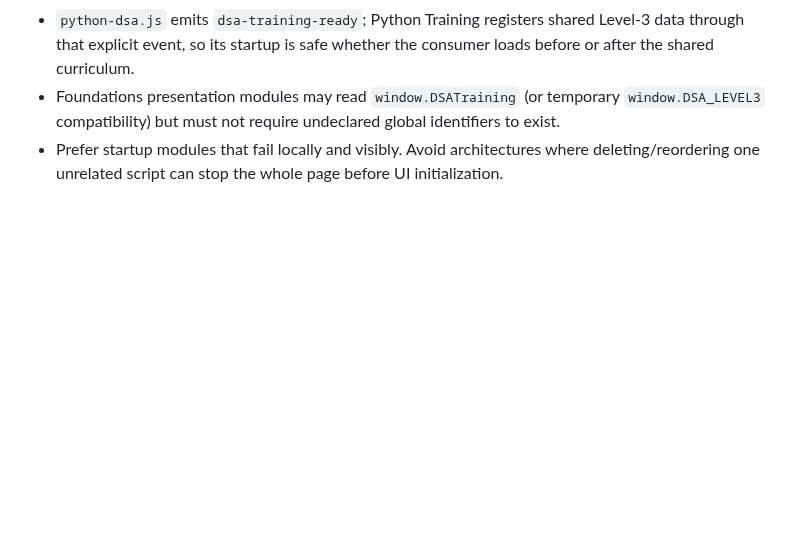
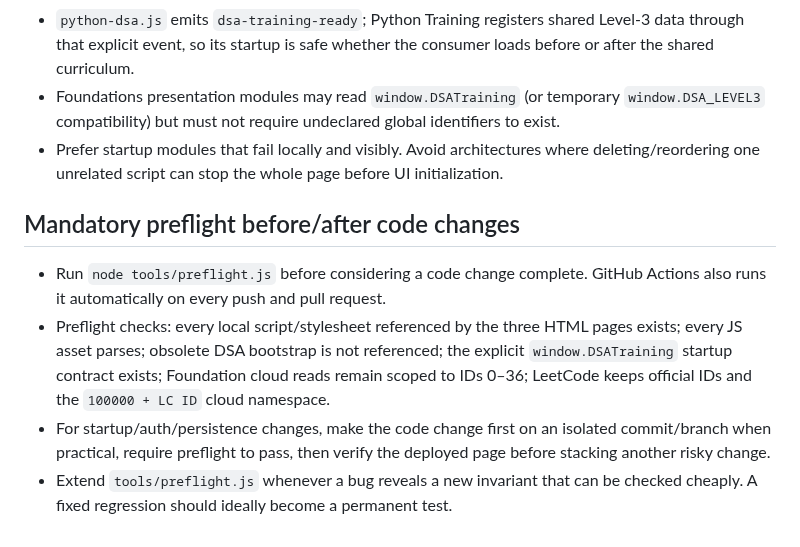
Before and after one commit to bruce07182/Leecode1, a Markdown page: PROJECT_SKILL.md, the part around the change. Rendered like a GitHub page; blank space fills up the shorter version.

Commit message:
Make preflight mandatory in project workflow

```diff
--- a/PROJECT_SKILL.md
+++ b/PROJECT_SKILL.md
@@ -252,3 +252,9 @@ Multi-solution comparison has been applied to examples including Find Maximum, R
 - `python-dsa.js` emits `dsa-training-ready`; Python Training registers shared Level-3 data through that explicit event, so its startup is safe whether the consumer loads before or after the shared curriculum.
 - Foundations presentation modules may read `window.DSATraining` (or temporary `window.DSA_LEVEL3` compatibility) but must not require undeclared global identifiers to exist.
 - Prefer startup modules that fail locally and visibly. Avoid architectures where deleting/reordering one unrelated script can stop the whole page before UI initialization.
+
+## Mandatory preflight before/after code changes
+- Run `node tools/preflight.js` before considering a code change complete. GitHub Actions also runs it automatically on every push and pull request.
+- Preflight checks: every local script/stylesheet referenced by the three HTML pages exists; every JS asset parses; obsolete DSA bootstrap is not referenced; the explicit `window.DSATraining` startup contract exists; Foundation cloud reads remain scoped to IDs 0–36; LeetCode keeps official IDs and the `100000 + LC ID` cloud namespace.
+- For startup/auth/persistence changes, make the code change first on an isolated commit/branch when practical, require preflight to pass, then verify the deployed page before stacking another risky change.
+- Extend `tools/preflight.js` whenever a bug reveals a new invariant that can be checked cheaply. A fixed regression should ideally become a permanent test.
```
